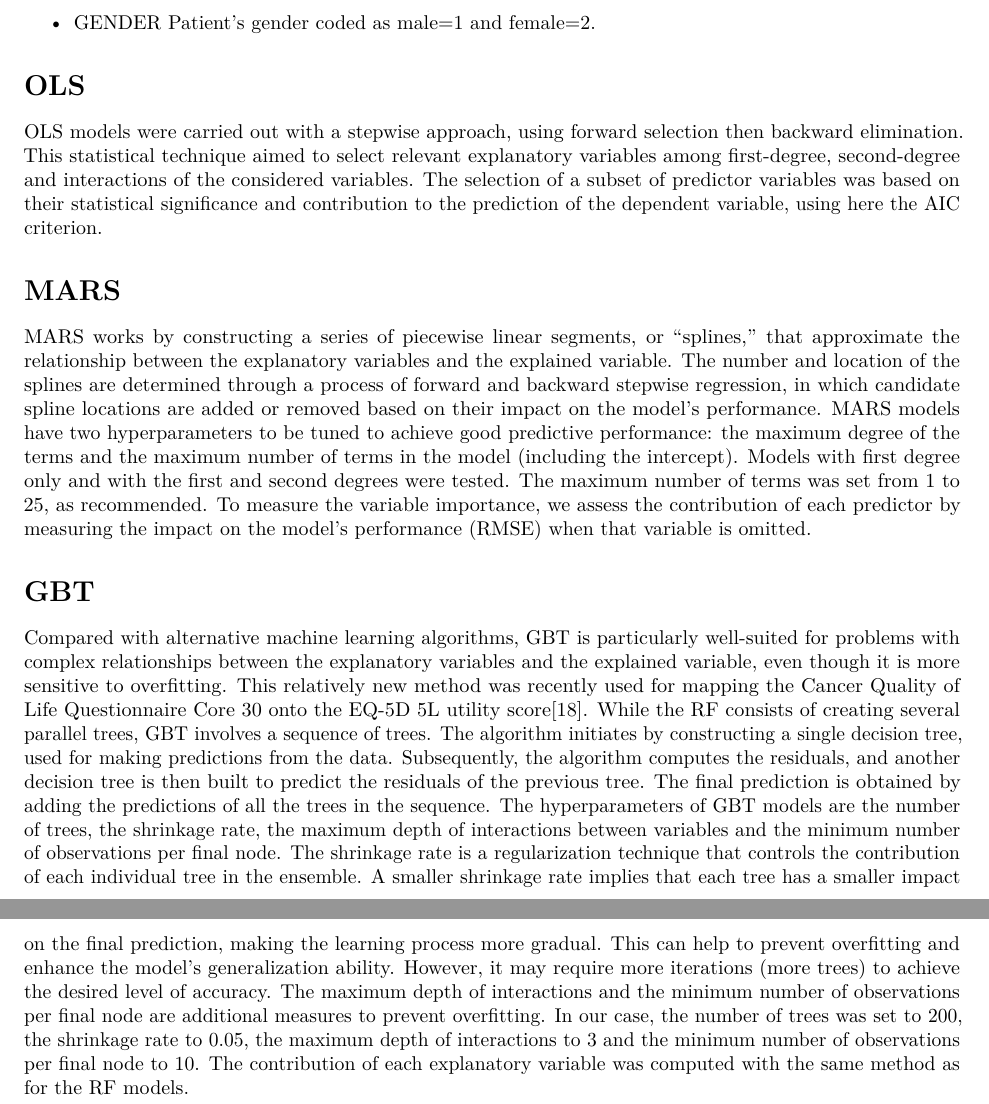
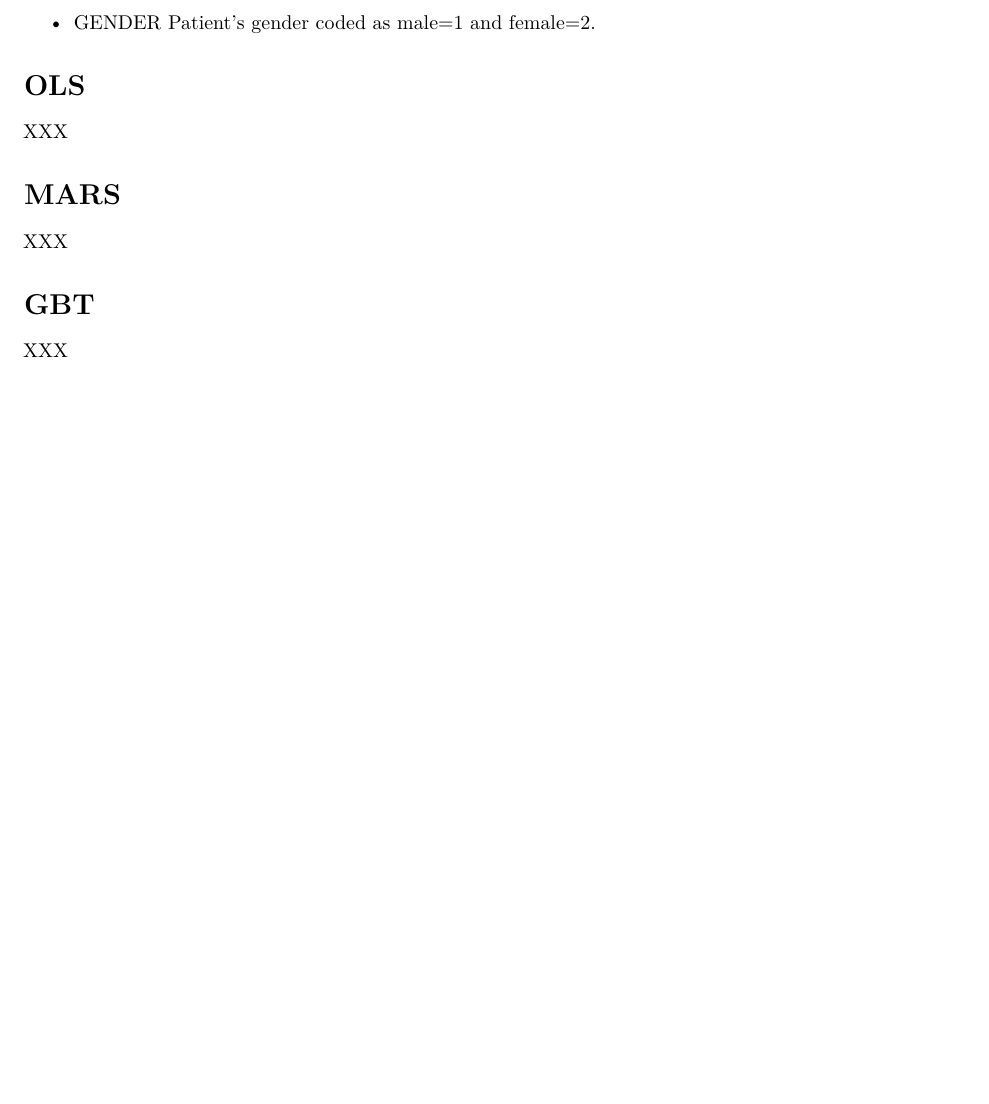
Before and after one commit to BaptisteHaon/SF36toEQ5DUtilityScore, an R Markdown document (README.Rmd): two parts of pages 1 and 2 of 2 before the commit and part of the page after it, the two joined at a grey line, cut so that both start at the same text, the shorter picture padded with empty space. Rendered offline with R 4.5, knitr and Pandoc, then LaTeX, with nearby package versions.

Commit message:
Update README.Rmd

```diff
--- a/README.Rmd
+++ b/README.Rmd
@@ -21,13 +21,11 @@ Columns must be named as follows. The order is not important.
 
 \section{OLS}
 
-OLS models were carried out with a stepwise approach, using forward selection then backward elimination. This statistical technique aimed to select relevant explanatory variables among first-degree, second-degree and interactions of the considered variables. The selection of a subset of predictor variables was based on their statistical significance and contribution to the prediction of the dependent variable, using here the AIC criterion.
+XXX
 
 \section{MARS}
 
-MARS works by constructing a series of piecewise linear segments, or "splines," that approximate the relationship between the explanatory variables and the explained variable. The number and location of the splines are determined through a process of forward and backward stepwise regression, in which candidate spline locations are added or removed based on their impact on the model's performance. MARS models have two hyperparameters to be tuned to achieve good predictive performance: the maximum degree of the terms and the maximum number of terms in the model (including the intercept).
- Models with first degree only and with the first and second degrees were tested. The maximum number of terms was set from 1 to 25, as recommended. To measure the variable importance, we assess the contribution of each predictor by measuring the impact on the model's performance (RMSE) when that variable is omitted.
-
+XXX
 \section{GBT}
 
-Compared with alternative machine learning algorithms, GBT is particularly well-suited for problems with complex relationships between the explanatory variables and the explained variable, even though it is more sensitive to overfitting. This relatively new method was recently used for mapping the Cancer Quality of Life Questionnaire Core 30 onto the EQ-5D 5L utility score[18]. While the RF consists of creating several parallel trees, GBT involves a sequence of trees. The algorithm initiates by constructing a single decision tree, used for making predictions from the data. Subsequently, the algorithm computes the residuals, and another decision tree is then built to predict the residuals of the previous tree. The final prediction is obtained by adding the predictions of all the trees in the sequence. The hyperparameters of GBT models are the number of trees, the shrinkage rate, the maximum depth of interactions between variables and the minimum number of observations per final node. The shrinkage rate is a regularization technique that controls the contribution of each individual tree in the ensemble. A smaller shrinkage rate implies that each tree has a smaller impact on the final prediction, making the learning process more gradual. This can help to prevent overfitting and enhance the model's generalization ability. However, it may require more iterations (more trees) to achieve the desired level of accuracy. The maximum depth of interactions and the minimum number of observations per final node are additional measures to prevent overfitting. In our case, the number of trees was set to 200, the shrinkage rate to 0.05, the maximum depth of interactions to 3 and the minimum number of observations per final node to 10. The contribution of each explanatory variable was computed with the same method as for the RF models.
+XXX
```
